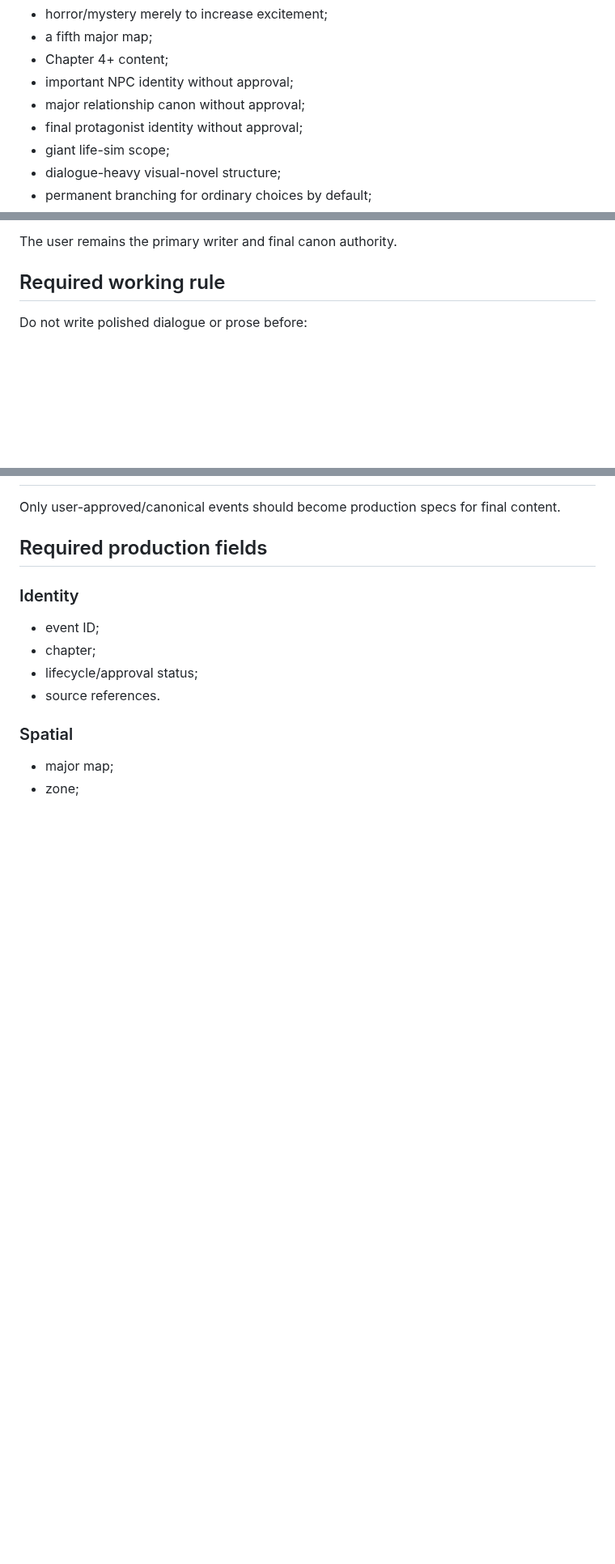
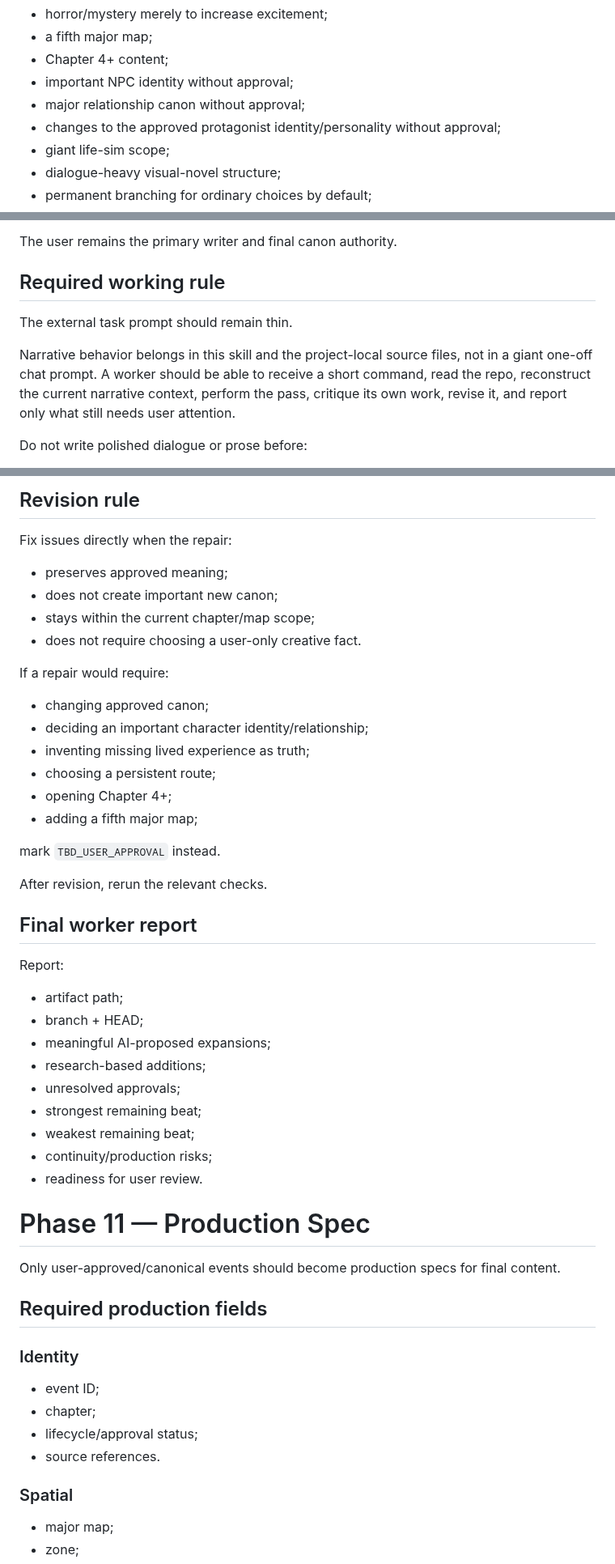
Before and after one commit to phambac2k701-blip/farm_pro_max, a Markdown page: docs/narrative/UET_NARRATIVE_SKILL_V2.md, 3 parts joined by grey strips. Shown at 81% size. Rendered like a GitHub page; blank space fills up the shorter version.

Commit message:
docs: make narrative skill self-contained and self-reviewing

```diff
--- a/docs/narrative/UET_NARRATIVE_SKILL_V2.md
+++ b/docs/narrative/UET_NARRATIVE_SKILL_V2.md
@@ -46,7 +46,7 @@ Never add:
 - Chapter 4+ content;
 - important NPC identity without approval;
 - major relationship canon without approval;
-- final protagonist identity without approval;
+- changes to the approved protagonist identity/personality without approval;
 - giant life-sim scope;
 - dialogue-heavy visual-novel structure;
 - permanent branching for ordinary choices by default;
@@ -204,6 +229,10 @@ The coordinator receives raw material from the user, preserves provenance, assig
 The user remains the primary writer and final canon authority.
 
 ## Required working rule
+
+The external task prompt should remain thin.
+
+Narrative behavior belongs in this skill and the project-local source files, not in a giant one-off chat prompt. A worker should be able to receive a short command, read the repo, reconstruct the current narrative context, perform the pass, critique its own work, revise it, and report only what still needs user attention.
 
 Do not write polished dialogue or prose before:
 - relevant user-supplied lived material exists or the user has explicitly authorized fictionalization;
@@ -780,3 +859,37 @@ A low-stakes expressive choice may still be valid if the game acknowledges it ho
+## Revision rule
+
+Fix issues directly when the repair:
+- preserves approved meaning;
+- does not create important new canon;
+- stays within the current chapter/map scope;
+- does not require choosing a user-only creative fact.
+
+If a repair would require:
+- changing approved canon;
+- deciding an important character identity/relationship;
+- inventing missing lived experience as truth;
+- choosing a persistent route;
+- opening Chapter 4+;
+- adding a fifth major map;
+
+mark `TBD_USER_APPROVAL` instead.
+
+After revision, rerun the relevant checks.
+
+## Final worker report
+
+Report:
+- artifact path;
+- branch + HEAD;
+- meaningful AI-proposed expansions;
+- research-based additions;
+- unresolved approvals;
+- strongest remaining beat;
+- weakest remaining beat;
+- continuity/production risks;
+- readiness for user review.
+
+# Phase 11 — Production Spec
 
 Only user-approved/canonical events should become production specs for final content.
 
```
Also changed, not shown: other parts of docs/narrative/UET_NARRATIVE_SKILL_V2.md (+77 -2 lines).
